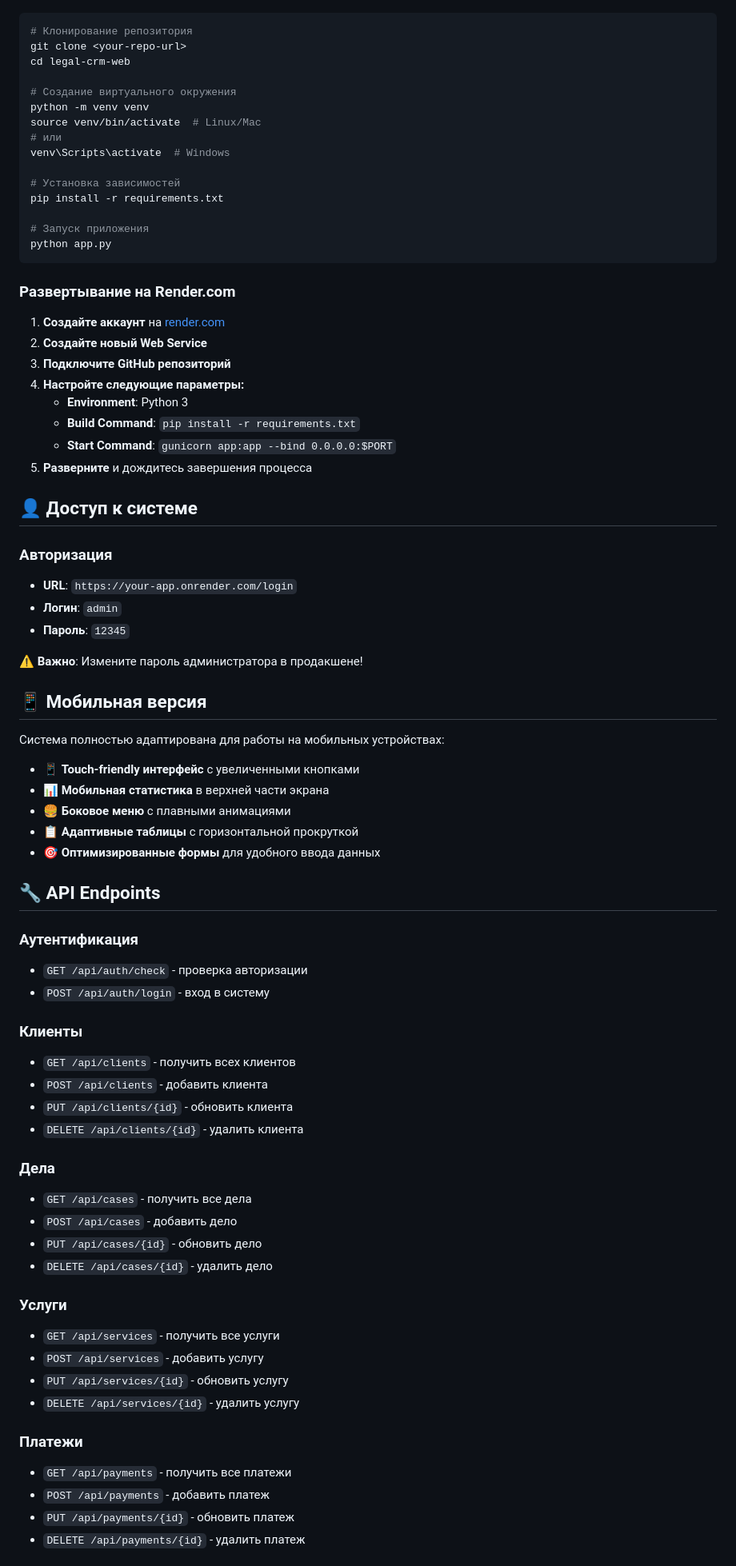
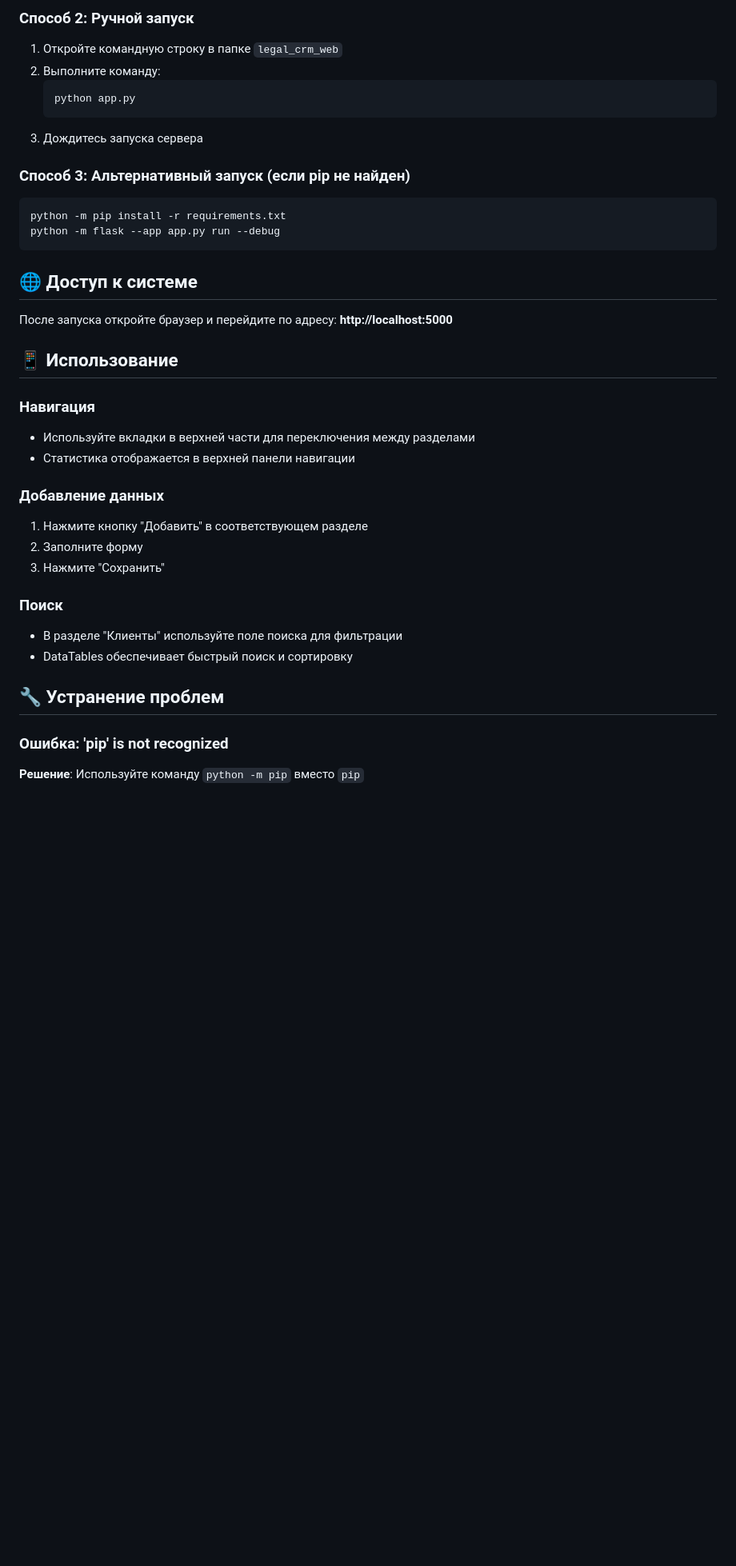
Before and after one commit to uristman/legal-crm-web, a Markdown page: README.md, the part around one of its changes. Shown at 80% size. Drawn GitHub-style; blank space fills up the shorter version.

````diff
--- a/README.md
+++ b/README.md
@@ -31,78 +73,38 @@
+### Способ 2: Ручной запуск
+1. Откройте командную строку в папке `legal_crm_web`
+2. Выполните команду:
+   ```bash
+   python app.py
+   ```
+3. Дождитесь запуска сервера
+
+### Способ 3: Альтернативный запуск (если pip не найден)
 ```bash
-# Клонирование репозитория
-git clone <your-repo-url>
-cd legal-crm-web
-
-# Создание виртуального окружения
-python -m venv venv
-source venv/bin/activate  # Linux/Mac
-# или
-venv\Scripts\activate  # Windows
-
-# Установка зависимостей
-pip install -r requirements.txt
-
-# Запуск приложения
-python app.py
+python -m pip install -r requirements.txt
+python -m flask --app app.py run --debug
 ```
 
-### Развертывание на Render.com
+## 🌐 Доступ к системе
+После запуска откройте браузер и перейдите по адресу:
+**http://localhost:5000**
 
-1. **Создайте аккаунт** на [render.com](https://render.com)
-2. **Создайте новый Web Service**
-3. **Подключите GitHub репозиторий**
-4. **Настройте следующие параметры:**
-   - **Environment**: Python 3
-   - **Build Command**: `pip install -r requirements.txt`
-   - **Start Command**: `gunicorn app:app --bind 0.0.0.0:$PORT`
-5. **Разверните** и дождитесь завершения процесса
+## 📱 Использование
 
-## 👤 Доступ к системе
+### Навигация
+- Используйте вкладки в верхней части для переключения между разделами
+- Статистика отображается в верхней панели навигации
 
-### Авторизация
-- **URL**: `https://your-app.onrender.com/login`
-- **Логин**: `admin`
-- **Пароль**: `12345`
+### Добавление данных
+1. Нажмите кнопку "Добавить" в соответствующем разделе
+2. Заполните форму
+3. Нажмите "Сохранить"
 
-⚠️ **Важно**: Измените пароль администратора в продакшене!
+### Поиск
+- В разделе "Клиенты" используйте поле поиска для фильтрации
+- DataTables обеспечивает быстрый поиск и сортировку
 
-## 📱 Мобильная версия
+## 🔧 Устранение проблем
 
-Система полностью адаптирована для работы на мобильных устройствах:
+### Ошибка: 'pip' is not recognized
+**Решение**: Используйте команду `python -m pip` вместо `pip`
 
-- 📱 **Touch-friendly интерфейс** с увеличенными кнопками
-- 📊 **Мобильная статистика** в верхней части экрана
-- 🍔 **Боковое меню** с плавными анимациями
-- 📋 **Адаптивные таблицы** с горизонтальной прокруткой
-- 🎯 **Оптимизированные формы** для удобного ввода данных
-
-## 🔧 API Endpoints
-
-### Аутентификация
-- `GET /api/auth/check` - проверка авторизации
-- `POST /api/auth/login` - вход в систему
-
-### Клиенты
-- `GET /api/clients` - получить всех клиентов
-- `POST /api/clients` - добавить клиента
-- `PUT /api/clients/{id}` - обновить клиента
-- `DELETE /api/clients/{id}` - удалить клиента
-
-### Дела
-- `GET /api/cases` - получить все дела
-- `POST /api/cases` - добавить дело
-- `PUT /api/cases/{id}` - обновить дело
-- `DELETE /api/cases/{id}` - удалить дело
-
-### Услуги
-- `GET /api/services` - получить все услуги
-- `POST /api/services` - добавить услугу
-- `PUT /api/services/{id}` - обновить услугу
-- `DELETE /api/services/{id}` - удалить услугу
-
-### Платежи
-- `GET /api/payments` - получить все платежи
-- `POST /api/payments` - добавить платеж
-- `PUT /api/payments/{id}` - обновить платеж
-- `DELETE /api/payments/{id}` - удалить платеж
-
````
Also changed, not shown: other parts of README.md (+97 -184 lines).
